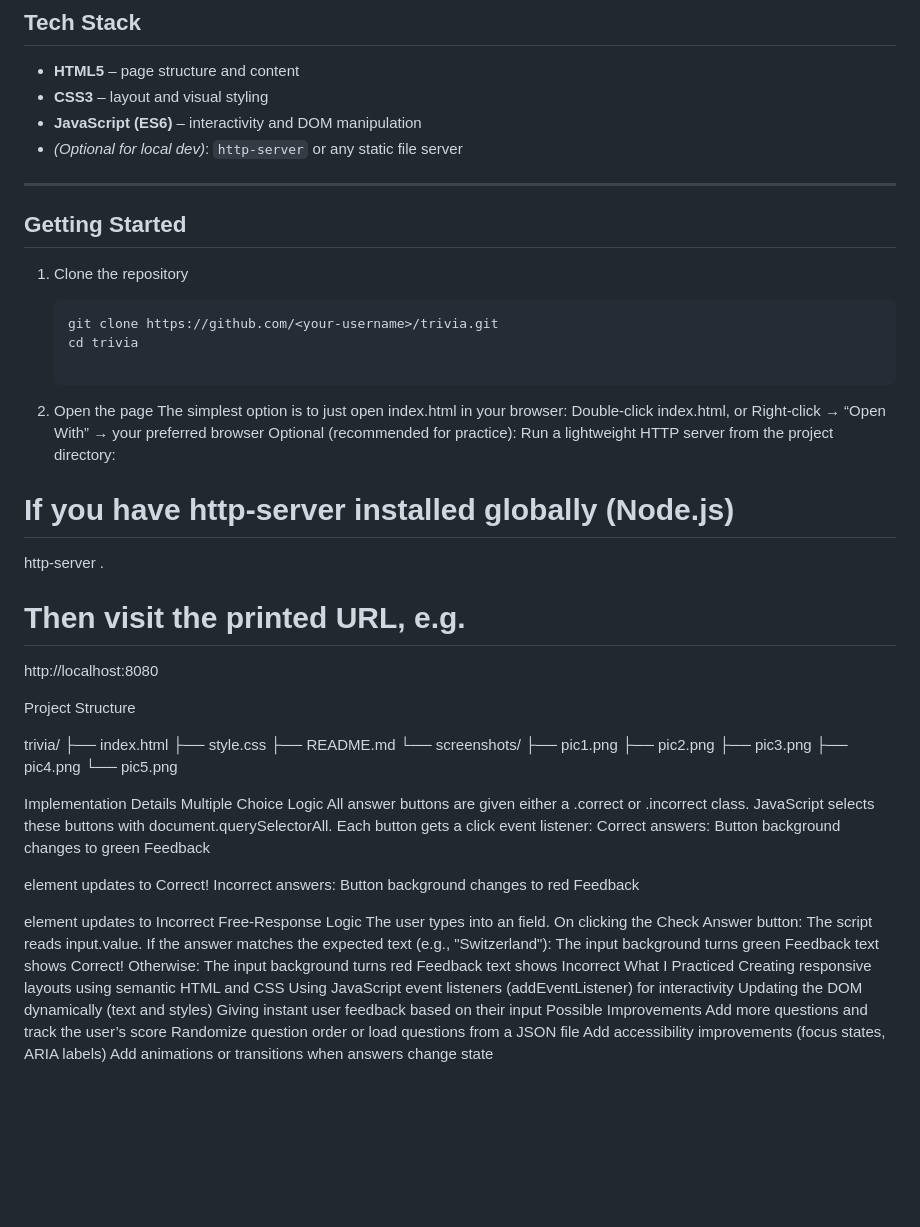
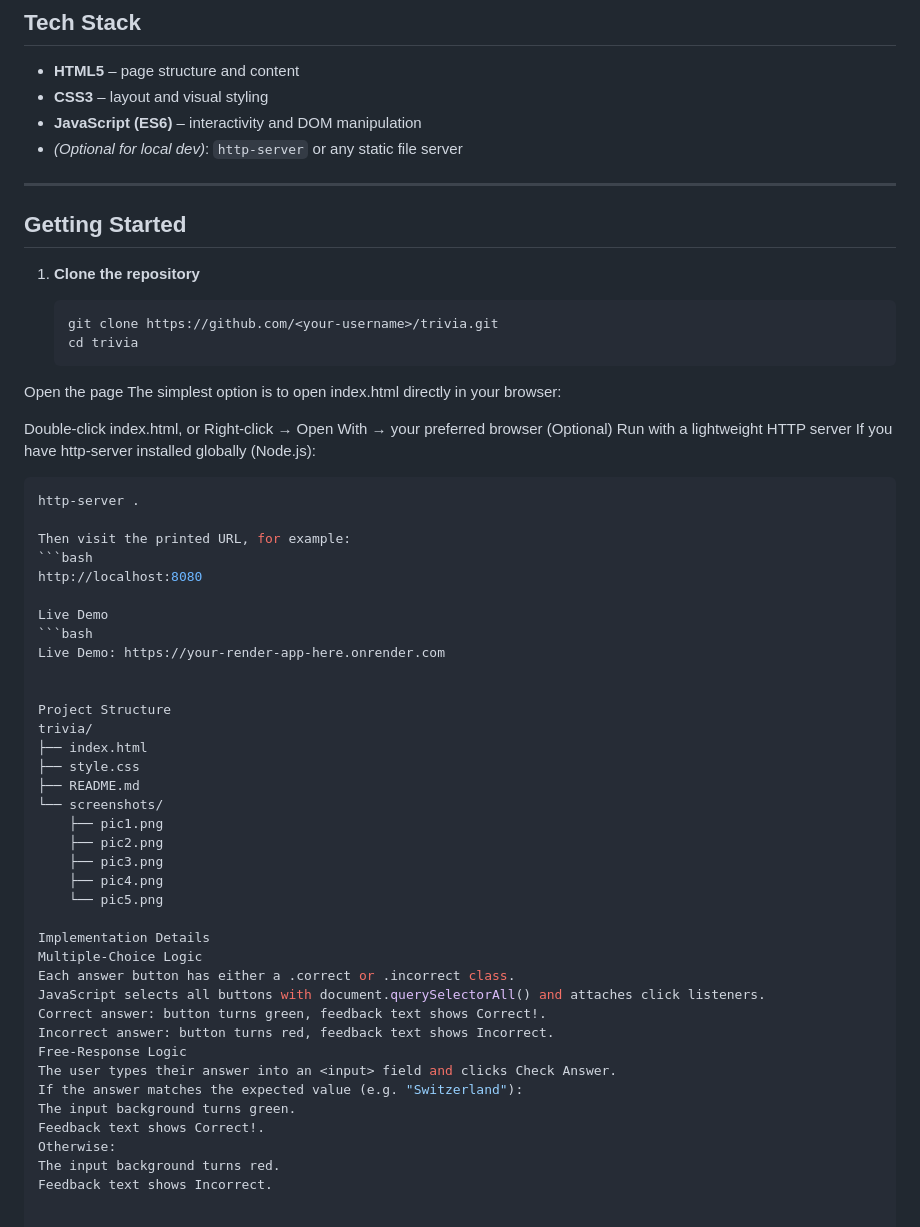
Before and after one commit to aqcunningham/trivia, a Markdown page: README.md, the part around one of its changes. Rendered like a GitHub page; blank space fills up the shorter version.

Commit message:
Enhance README content and structure
Updated README with clearer instructions and improved formatting.

````diff
--- a/README.md
+++ b/README.md
@@ -37,29 +38,34 @@ The page lets users answer one multiple-choice question and one free-response qu
 - *(Optional for local dev)*: `http-server` or any static file server
 
 ---
-
 ## Getting Started
 
-1. Clone the repository
+1. **Clone the repository**
 
    ```bash
    git clone https://github.com/<your-username>/trivia.git
    cd trivia
+Open the page
+The simplest option is to open index.html directly in your browser:
 
-2. Open the page
-The simplest option is to just open index.html in your browser:
 Double-click index.html, or
-Right-click → “Open With” → your preferred browser
-Optional (recommended for practice):
-Run a lightweight HTTP server from the project directory:
-# If you have http-server installed globally (Node.js)
+Right-click → Open With → your preferred browser
+(Optional) Run with a lightweight HTTP server
+If you have http-server installed globally (Node.js):
+
+```bash
 http-server .
 
-# Then visit the printed URL, e.g.
+Then visit the printed URL, for example:
+```bash
 http://localhost:8080
 
+Live Demo
+```bash
+Live Demo: https://your-render-app-here.onrender.com
+
+
 Project Structure
-
 trivia/
 ├── index.html
 ├── style.css
@@ -71,35 +77,17 @@ trivia/
     ├── pic4.png
     └── pic5.png
 
-
 Implementation Details
-Multiple Choice Logic
-All answer buttons are given either a .correct or .incorrect class.
-JavaScript selects these buttons with document.querySelectorAll.
-Each button gets a click event listener:
-Correct answers:
-Button background changes to green
-Feedback <p> element updates to Correct!
-Incorrect answers:
-Button background changes to red
-Feedback <p> element updates to Incorrect
+Multiple-Choice Logic
+Each answer button has either a .correct or .incorrect class.
+JavaScript selects all buttons with document.querySelectorAll() and attaches click listeners.
+Correct answer: button turns green, feedback text shows Correct!.
+Incorrect answer: button turns red, feedback text shows Incorrect.
 Free-Response Logic
-The user types into an <input> field.
-On clicking the Check Answer button:
-The script reads input.value.
-If the answer matches the expected text (e.g., "Switzerland"):
-The input background turns green
-Feedback text shows Correct!
+The user types their answer into an <input> field and clicks Check Answer.
+If the answer matches the expected value (e.g. "Switzerland"):
+The input background turns green.
+Feedback text shows Correct!.
 Otherwise:
-The input background turns red
-Feedback text shows Incorrect
-What I Practiced
-Creating responsive layouts using semantic HTML and CSS
-Using JavaScript event listeners (addEventListener) for interactivity
-Updating the DOM dynamically (text and styles)
-Giving instant user feedback based on their input
-Possible Improvements
-Add more questions and track the user’s score
-Randomize question order or load questions from a JSON file
-Add accessibility improvements (focus states, ARIA labels)
-Add animations or transitions when answers change state
+The input background turns red.
+Feedback text shows Incorrect.
````
Also changed, not shown: other parts of README.md (+1 -0 lines).
